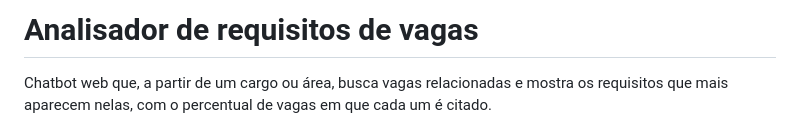
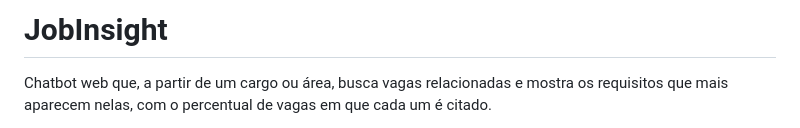
Before and after one commit to Gabrielhanel/job-insight-chat, a Markdown page: README.md, the part around the change. Rendered like a GitHub page.

Commit message:
fix: ajuste readme

```diff
--- a/README.md
+++ b/README.md
@@ -1,4 +1,4 @@
-# Analisador de requisitos de vagas
+# JobInsight
 
 Chatbot web que, a partir de um cargo ou área, busca vagas relacionadas e mostra os requisitos que mais aparecem nelas, com o percentual de vagas em que cada um é citado.
 
```
